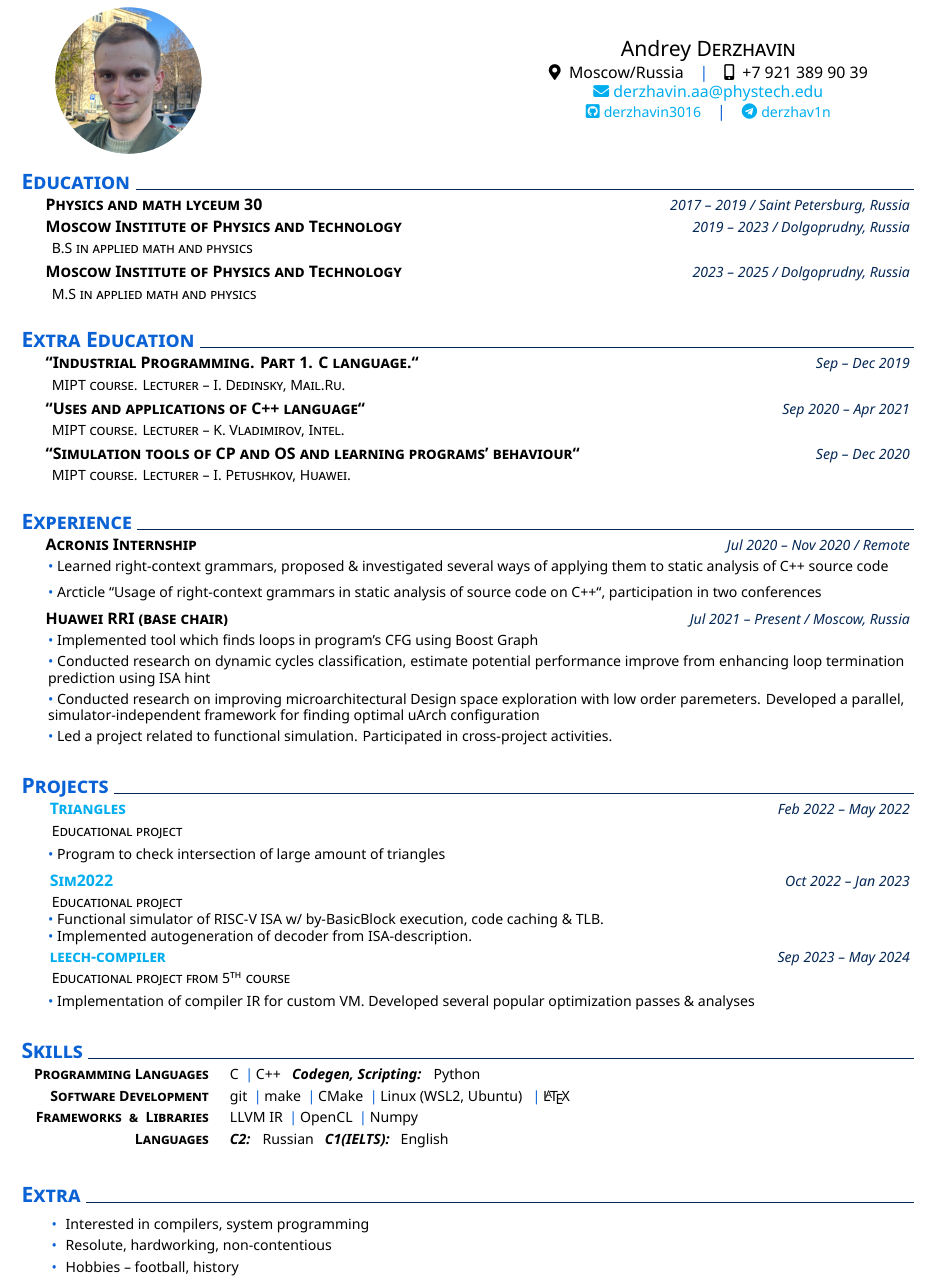
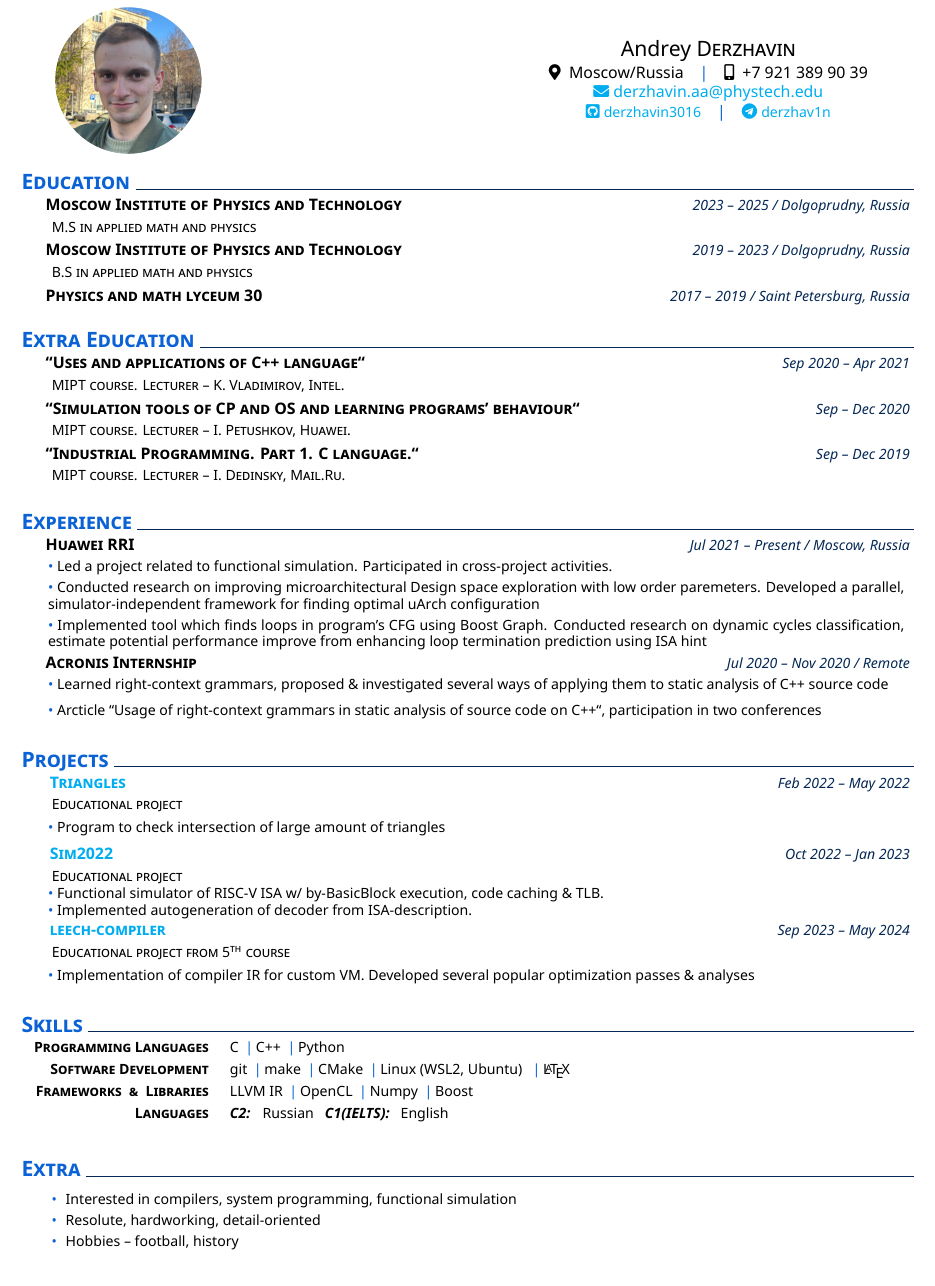
Before and after one commit to derzhavin3016/derzhavin3016, a LaTeX CV (CV/CV.tex): part of the page, cut so that both start at the same text. Compiled offline with XeLaTeX.

Commit message:
Update CV

```diff
--- a/CV/CV.tex
+++ b/CV/CV.tex
@@ -27,14 +27,14 @@
 %
 %Education
 \section{Education}
-\datedexperience{Physics and math lyceum 30}{2017 -- 2019 / Saint Petersburg, Russia}
 %\explanationdetail{\coloredbullet\ %
 %replace this part with actual text
 %}
+\datedexperience{Moscow Institute of Physics and Technology}{2023 -- 2025 / Dolgoprudny, Russia}
+\explanation{M.S in applied math and physics}
 \datedexperience{Moscow Institute of Physics and Technology}{2019 -- 2023 / Dolgoprudny, Russia}
 \explanation{B.S in applied math and physics}
-    \datedexperience{Moscow Institute of Physics and Technology}{2023 -- 2025 / Dolgoprudny, Russia}
-    \explanation{M.S in applied math and physics}
+\datedexperience{Physics and math lyceum 30}{2017 -- 2019 / Saint Petersburg, Russia}
      %\explanationdetail{\coloredbullet\ %
       %replace this part with actual text
      %}
@@ -42,15 +42,32 @@
 
 \section{Extra Education}
 
-  \datedexperience{``Industrial Programming. Part 1. C language.``}{Sep -- Dec 2019}
-  \explanation{MIPT course. Lecturer -- I.~Dedinsky, Mail.Ru.}
 \datedexperience{``Uses and applications of C++ language``}{Sep 2020 -- Apr 2021}
 \explanation{MIPT course. Lecturer -- K.~Vladimirov, Intel.}
 \datedexperience{``Simulation tools of CP and OS and learning programs' behaviour``}{Sep -- Dec 2020}
 \explanation{MIPT course. Lecturer -- I.~Petushkov, Huawei.}
+\datedexperience{``Industrial Programming. Part 1. C language.``}{Sep -- Dec 2019}
+\explanation{MIPT course. Lecturer -- I.~Dedinsky, Mail.Ru.}
 
 % Experience
 \section{Experience}
+    %
+    %
+    %
+    \datedexperience{Huawei RRI}{Jul 2021 -- Present / Moscow, Russia}
+    \explanationdetail{\coloredbullet\
+    Led a project related to functional simulation.
+    Participated in cross-project activities.
+    }
+    \explanationdetail{\coloredbullet\
+    Conducted research on improving microarchitectural Design space exploration with low order paremeters.
+    Developed a parallel, simulator-independent framework for finding optimal uArch configuration
+    }
+    \explanationdetail{\coloredbullet\
+    Implemented tool which finds loops in program's CFG using Boost Graph. Conducted research on dynamic cycles classification, estimate potential performance improve from enhancing loop termination prediction using ISA hint
+    }
+    % \explanationdetail{\coloredbullet\
+    % }
     %
     \datedexperience{Acronis  Internship}{Jul 2020 -- Nov 2020 / Remote}
     \explanationdetail{\coloredbullet\
@@ -61,26 +78,6 @@
       ``Usage of right-context grammars in static analysis of source code on C++``,
       participation in two conferences
     }
-    %
-    %
-    \datedexperience{Huawei RRI (base chair)}{Jul 2021 -- Present / Moscow, Russia}
-    \explanationdetail{\coloredbullet\
-      Implemented tool which finds loops in program's CFG using Boost Graph
-    }
-    \explanationdetail{\coloredbullet\
-      Conducted research on dynamic cycles classification, estimate potential performance improve from enhancing loop termination prediction using ISA hint
-    }
-    \explanationdetail{\coloredbullet\
-      Conducted research on improving microarchitectural Design space exploration with low order paremeters.
-      Developed a parallel, simulator-independent framework for finding optimal uArch configuration
-    }
-    \explanationdetail{\coloredbullet\
-      Led a project related to functional simulation.
-      Participated in cross-project activities.
-    }
-    % \explanationdetail{\coloredbullet\
-    % }
-    %
 %
 % Projects
 \section{Projects}
@@ -150,11 +147,11 @@
 % Skills
 \section{Skills}
     %
-    \newcommand{\skillone}{\createskill{Programming Languages}{ C \cpshalf C++ \ \ \textbf{\emph{Codegen, Scripting:}} \ \ Python }}
+    \newcommand{\skillone}{\createskill{Programming Languages}{ C \cpshalf C++ \cpshalf Python }}
     %S
     \newcommand{\skilltwo}{\createskill{Software Development}{git \cpshalf make \cpshalf CMake \cpshalf Linux (WSL2, Ubuntu)} \cpshalf \LaTeX}
     %
-    \newcommand{\skillthree}{\createskill{Frameworks \ \& \ Libraries}{LLVM IR \cpshalf OpenCL  \cpshalf Numpy }}
+    \newcommand{\skillthree}{\createskill{Frameworks \ \& \ Libraries}{LLVM IR \cpshalf OpenCL  \cpshalf Numpy \cpshalf Boost}}
     %
     \newcommand{\skillfour}{\createskill{Languages}{\textbf{\emph{C2:}} \ \  Russian \ \ \textbf{\emph{C1(IELTS):}} \ \ English}}
     %
@@ -163,11 +160,11 @@
 % Experience
 \section{Extra}
     \newcommand{\extraone}{%
-      Interested in compilers, system programming
+      Interested in compilers, system programming, functional simulation
     }
     %
     \newcommand{\extratwo}{%
-      Resolute, hardworking, non-contentious
+      Resolute, hardworking, detail-oriented
     }
     %
     \newcommand{\extrathree}{%
```
Also changed, not shown: 1 other file. Lines whose indentation alone changed are shown as unchanged.
